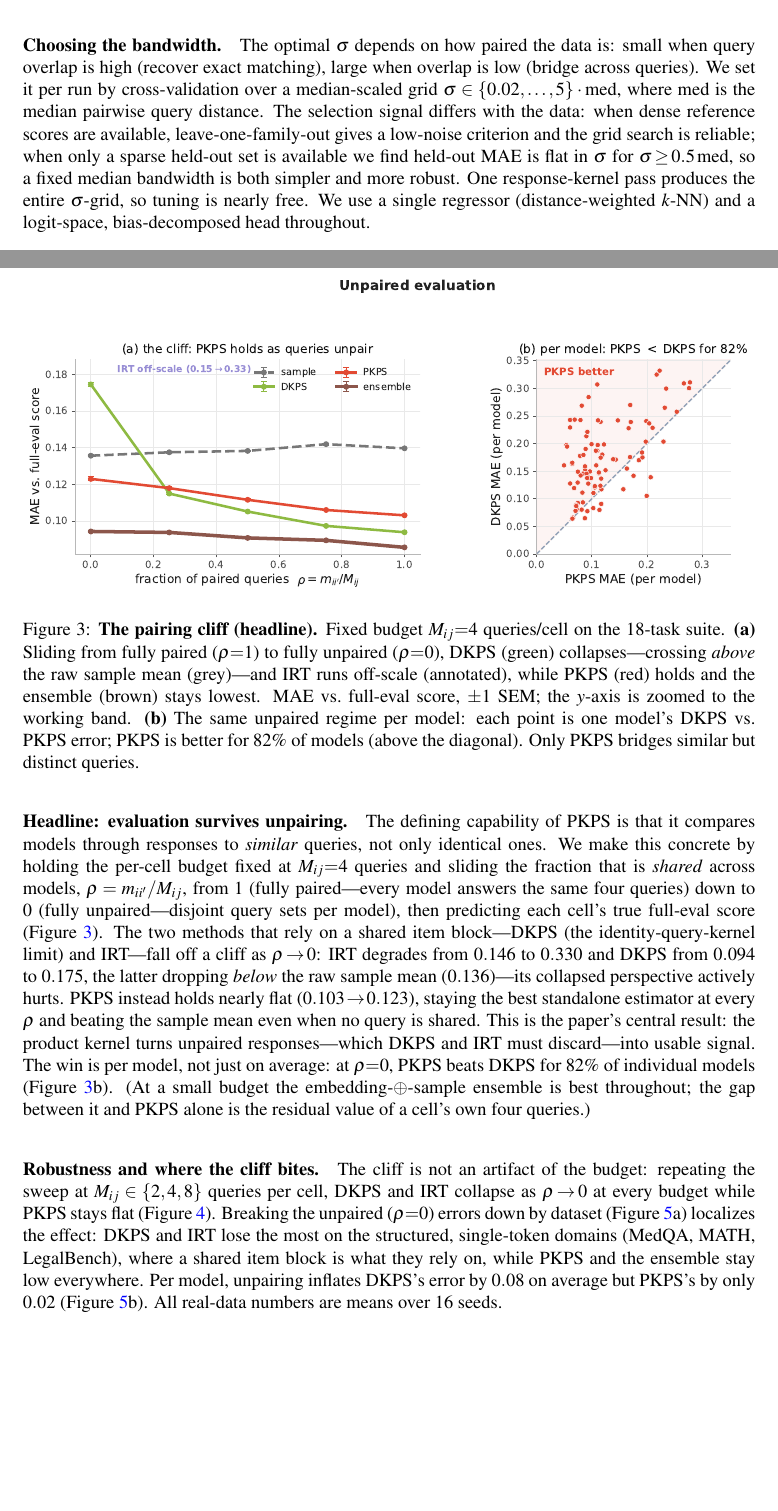
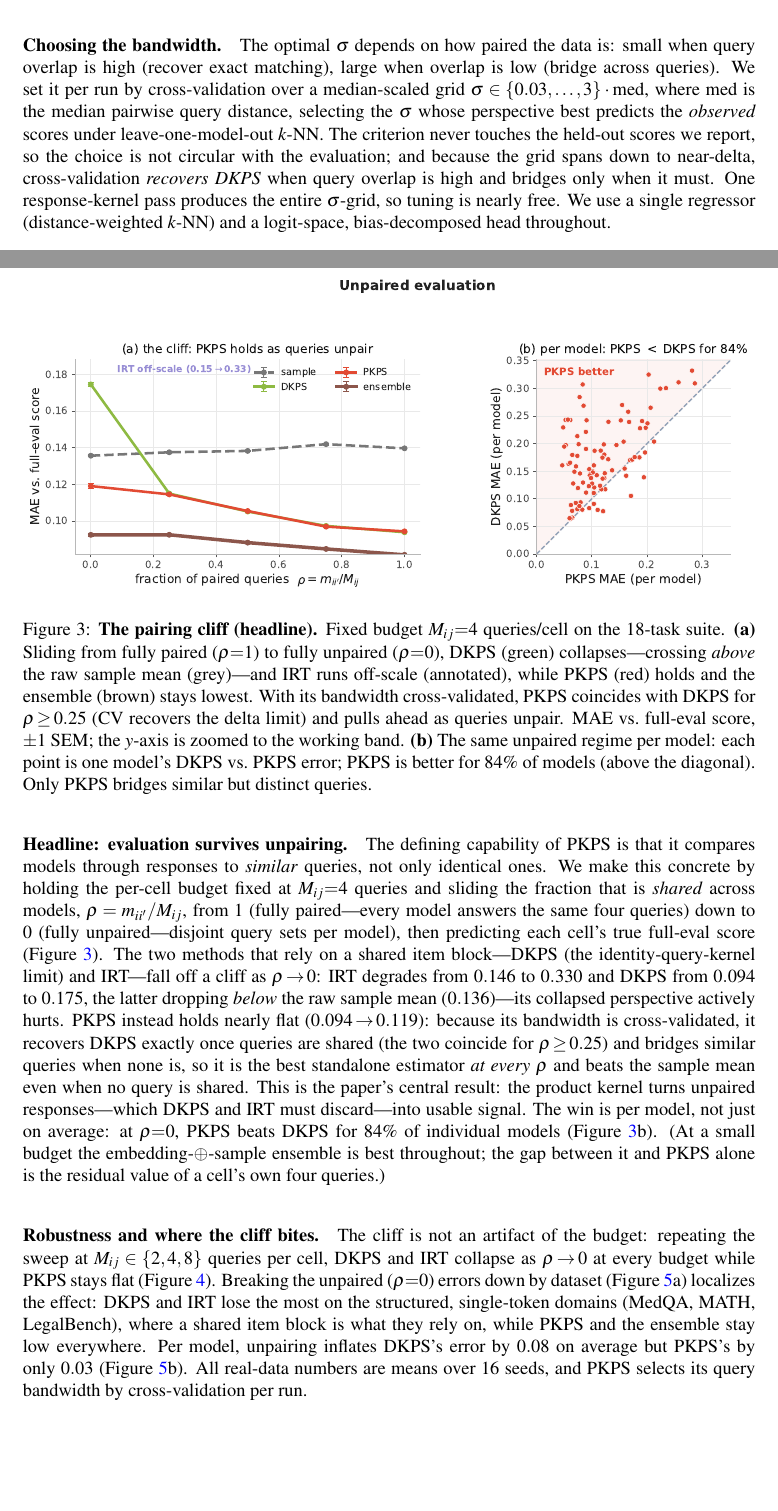
Before and after one commit to jataware/dkps, a LaTeX paper (paper/main.tex): two parts of pages 4 and 7 of 10, joined at a grey line, cut so that both start at the same text, the shorter picture padded with empty space. Compiled offline with pdfLaTeX.

Commit message:
paper: update results to CV-bandwidth PKPS (code now matches the method writeup)
The method section already described CV bandwidth selection; with it implemented, PKPS >= DKPS
at every rho (ties for rho>=0.25 where CV recovers the delta limit, wins by ~0.05 unpaired).
Refresh figures and all cited numbers: pairing PKPS 0.094->0.119 across rho; per-model 82->84%;
QE m=1 0.143->0.136 (ens 0.125); completion n=93 PKPS now edges MC (0.104 vs 0.107, ens 0.100);
summary table. Align the "Choosing the bandwidth" paragraph to the implementation (leave-one-
model-out kNN on observed scores; CV recovers DKPS at high overlap).

Co-Authored-By: Claude Opus 4.8 (1M context) <noreply@anthropic.com>
Claude-Session: https://claude.ai/code/session_019VkDoLFnBiHFuUR33BoaNY

```diff
--- a/paper/main.tex
+++ b/paper/main.tex
@@ -230,14 +230,14 @@ add the score channel that turns the embedding into an ensemble.
 \paragraph{Choosing the bandwidth.} The optimal $\sigma$ depends on how paired the
 data is: small when query overlap is high (recover exact matching), large when
 overlap is low (bridge across queries). We set it per run by cross-validation over a
-median-scaled grid $\sigma\in\{0.02,\dots,5\}\cdot\mathrm{med}$, where $\mathrm{med}$
-is the median pairwise query distance. The selection signal differs with the data:
-when dense reference scores are available, leave-one-family-out gives a low-noise
-criterion and the grid search is reliable; when only a sparse held-out set is
-available we find held-out MAE is flat in $\sigma$ for $\sigma\!\ge\!0.5\,\mathrm{med}$,
-so a fixed median bandwidth is both simpler and more robust. One response-kernel pass
-produces the entire $\sigma$-grid, so tuning is nearly free. We use a single regressor
-(distance-weighted $k$-NN) and a logit-space, bias-decomposed head throughout.
+median-scaled grid $\sigma\in\{0.03,\dots,3\}\cdot\mathrm{med}$, where $\mathrm{med}$
+is the median pairwise query distance, selecting the $\sigma$ whose perspective best predicts
+the \emph{observed} scores under leave-one-model-out $k$-NN. The criterion never touches the
+held-out scores we report, so the choice is not circular with the evaluation; and because the
+grid spans down to near-delta, cross-validation \emph{recovers DKPS} when query overlap is
+high and bridges only when it must. One response-kernel pass produces the entire
+$\sigma$-grid, so tuning is nearly free. We use a single regressor (distance-weighted $k$-NN)
+and a logit-space, bias-decomposed head throughout.
 
 \paragraph{Estimation pipeline.} For each replicate we (i) reduce response and query
 embeddings by PCA on the \emph{observed} rows only (dimension by the second Zhu--Ghodsi
@@ -363,11 +363,13 @@ score (Figure~\ref{fig:cliff}). The two methods that rely on a shared item block
 (the identity-query-kernel limit) and IRT---fall off a cliff as $\rho\!\to\!0$: IRT
 degrades from $0.146$ to $0.330$ and DKPS from $0.094$ to $0.175$, the latter dropping
 \emph{below} the raw sample mean ($0.136$)---its collapsed perspective actively hurts.
-\PKPS instead holds nearly flat ($0.103\!\to\!0.123$), staying the best standalone
-estimator at every $\rho$ and beating the sample mean even when no query is shared. This
+\PKPS instead holds nearly flat ($0.094\!\to\!0.119$): because its bandwidth is
+cross-validated, it recovers DKPS exactly once queries are shared (the two coincide for
+$\rho\!\ge\!0.25$) and bridges similar queries when none is, so it is the best standalone
+estimator \emph{at every} $\rho$ and beats the sample mean even when no query is shared. This
 is the paper's central result: the product kernel turns unpaired responses---which DKPS
 and IRT must discard---into usable signal. The win is per model, not just on average: at
-$\rho{=}0$, \PKPS beats DKPS for $82\%$ of individual models (Figure~\ref{fig:cliff}b). (At a
+$\rho{=}0$, \PKPS beats DKPS for $84\%$ of individual models (Figure~\ref{fig:cliff}b). (At a
 small budget the embedding-$\oplus$-sample ensemble is best throughout; the gap between it and
 \PKPS alone is the residual value of a cell's own four queries.)
 
@@ -378,10 +380,11 @@ small budget the embedding-$\oplus$-sample ensemble is best throughout; the gap
 $18$-task suite. \textbf{(a)} Sliding from fully paired ($\rho{=}1$) to fully unpaired
 ($\rho{=}0$), DKPS (green) collapses---crossing \emph{above} the raw sample mean (grey)---and
 IRT runs off-scale (annotated), while \PKPS (red) holds and the ensemble (brown) stays lowest.
-MAE vs.\ full-eval score, $\pm1$ SEM; the $y$-axis is zoomed to the working band.
-\textbf{(b)} The same unpaired regime per model: each point is one model's DKPS vs.\ \PKPS
-error; \PKPS is better for $82\%$ of models (above the diagonal). Only \PKPS bridges similar
-but distinct queries.}
+With its bandwidth cross-validated, \PKPS coincides with DKPS for $\rho\!\ge\!0.25$ (CV recovers
+the delta limit) and pulls ahead as queries unpair. MAE vs.\ full-eval score, $\pm1$ SEM; the
+$y$-axis is zoomed to the working band. \textbf{(b)} The same unpaired regime per model: each
+point is one model's DKPS vs.\ \PKPS error; \PKPS is better for $84\%$ of models (above the
+diagonal). Only \PKPS bridges similar but distinct queries.}
 \label{fig:cliff}
 \end{figure}
 
@@ -392,8 +395,9 @@ as $\rho\!\to\!0$ at every budget while \PKPS stays flat
 (Figure~\ref{fig:breakdown}a) localizes the effect: DKPS and IRT lose the most on the
 structured, single-token domains (MedQA, MATH, LegalBench), where a shared item block is what
 they rely on, while \PKPS and the ensemble stay low everywhere. Per model, unpairing inflates
-DKPS's error by $0.08$ on average but \PKPS's by only $0.02$ (Figure~\ref{fig:breakdown}b). All
-real-data numbers are means over $16$ seeds.
+DKPS's error by $0.08$ on average but \PKPS's by only $0.03$ (Figure~\ref{fig:breakdown}b). All
+real-data numbers are means over $16$ seeds, and \PKPS selects its query bandwidth by
+cross-validation per run.
 
 \begin{figure}[t]
 \centering
```
Also changed, not shown: paper/figures/fig_suite_breakdown.pdf, paper/figures/fig_suite_completion.pdf, paper/figures/fig_suite_pairing.pdf, paper/figures/fig_suite_pairing_robust.pdf, paper/figures/fig_suite_query_efficiency.pdf, paper/main.tex (17 more changed lines).
